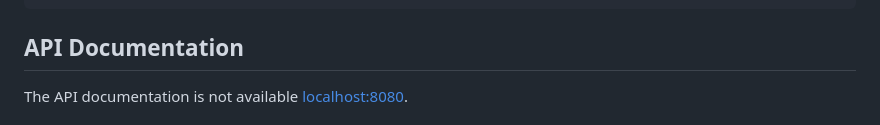
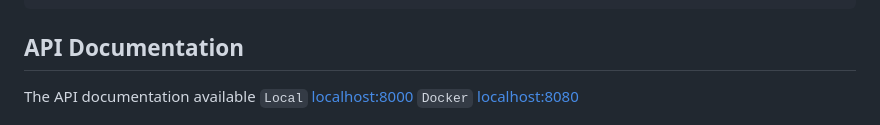
Before and after one commit to MafanNam/Spotify_Clone_API, a Markdown page: README.md, the part around the change. Rendered like a GitHub page.

```diff
--- a/README.md
+++ b/README.md
@@ -161,7 +161,9 @@ $ docker compose -f local.yml run --rm server coverage html
 
 ## API Documentation
 
-The API documentation is not available [localhost:8080](http://localhost:8080).
+The API documentation available
+`Local` [localhost:8000](http://localhost:8000)
+`Docker` [localhost:8080](http://localhost:8080)
 
 ![Spotify swagger](https://raw.githubusercontent.com/MafanNam/Spotify_Clone_API/main/assets/swagger.png)
 ![Spotify redoc](https://raw.githubusercontent.com/MafanNam/Spotify_Clone_API/main/assets/redoc.png)
```
